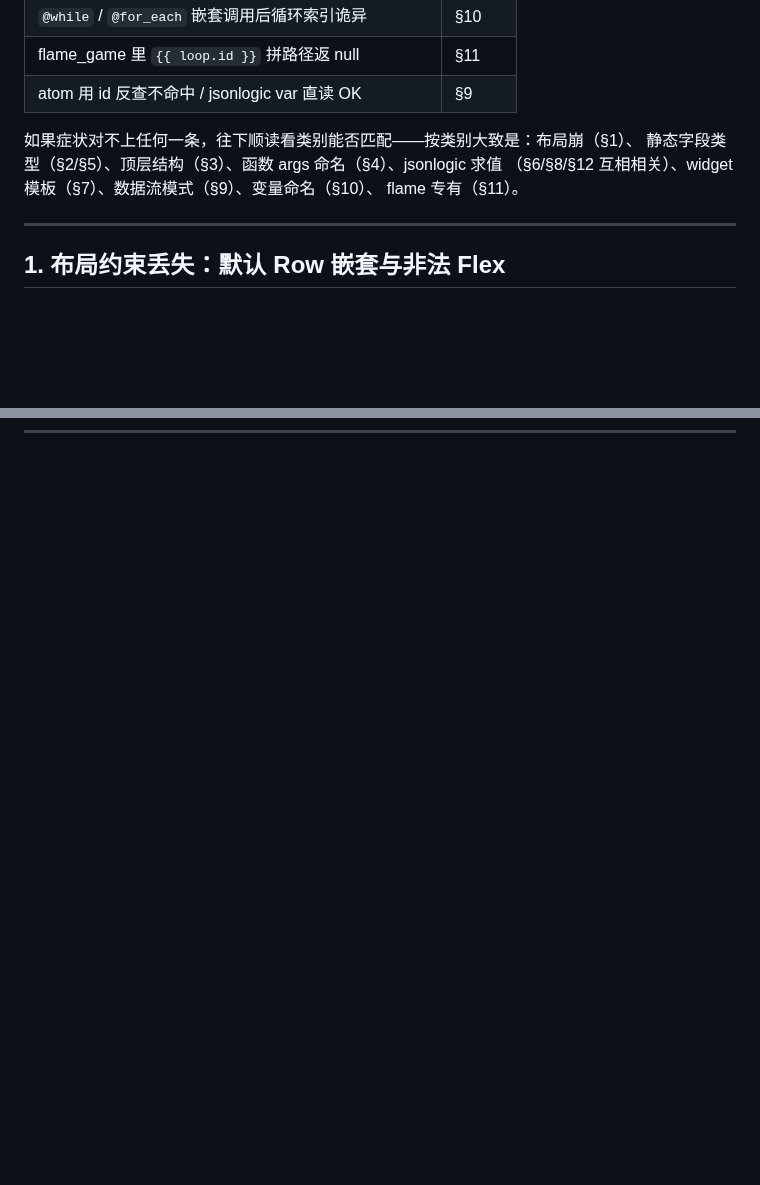
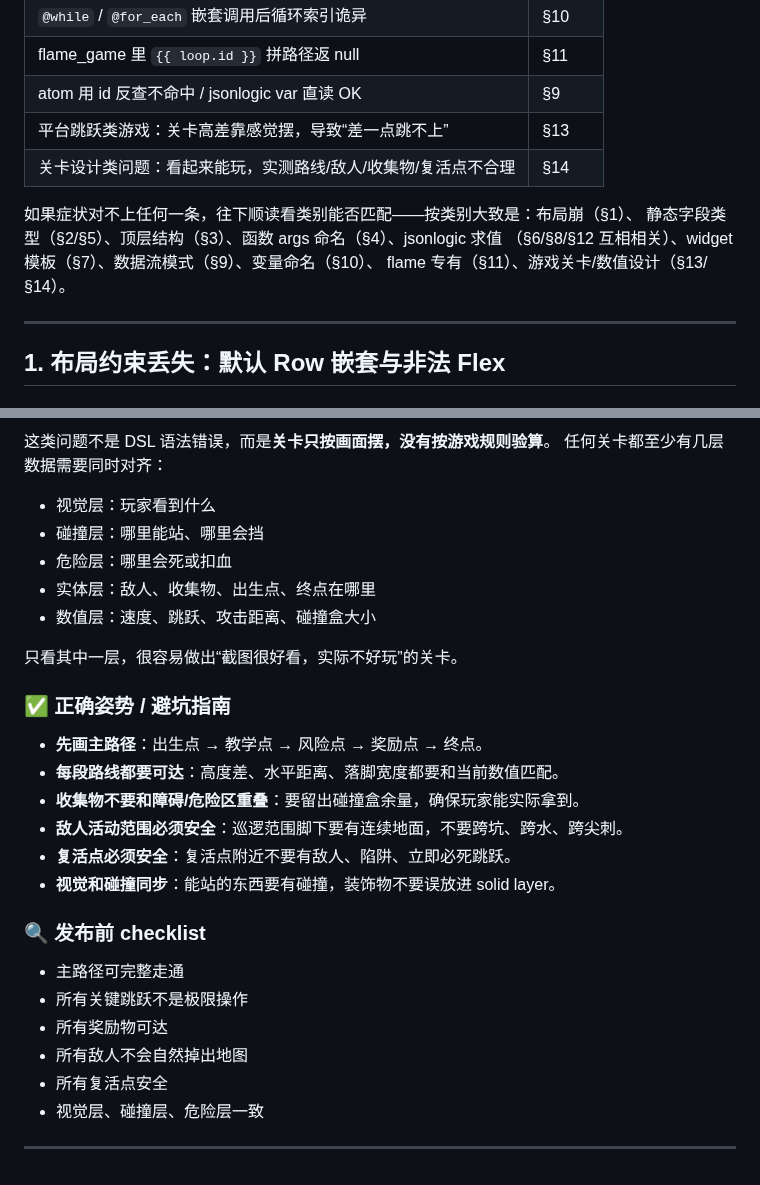
Before and after one commit to dapangyu-fish/ai-app, a Markdown page: templates/bacsase/anti_patterns_and_pitfalls.md, 2 parts joined by grey strips. Rendered like a GitHub page; blank space fills up the shorter version.

```diff
--- a/templates/bacsase/anti_patterns_and_pitfalls.md
+++ b/templates/bacsase/anti_patterns_and_pitfalls.md
@@ -22,11 +22,13 @@
 | `@while` / `@for_each` 嵌套调用后循环索引诡异 | §10 |
 | flame_game 里 `{{ loop.id }}` 拼路径返 null | §11 |
 | atom 用 id 反查不命中 / jsonlogic var 直读 OK | §9 |
+| 平台跳跃类游戏：关卡高差靠感觉摆，导致“差一点跳不上” | §13 |
+| 关卡设计类问题：看起来能玩，实测路线/敌人/收集物/复活点不合理 | §14 |
 
 如果症状对不上任何一条，往下顺读看类别能否匹配——按类别大致是：布局崩（§1）、
 静态字段类型（§2/§5）、顶层结构（§3）、函数 args 命名（§4）、jsonlogic 求值
 （§6/§8/§12 互相相关）、widget 模板（§7）、数据流模式（§9）、变量命名（§10）、
-flame 专有（§11）。
+flame 专有（§11）、游戏关卡/数值设计（§13/§14）。
 
 ---
 
@@ -755,0 +816,30 @@ Map 是合法场景（§6），抛了会破坏 `@list_add args.item` 等正常
+这类问题不是 DSL 语法错误，而是**关卡只按画面摆，没有按游戏规则验算**。
+任何关卡都至少有几层数据需要同时对齐：
+
+- 视觉层：玩家看到什么
+- 碰撞层：哪里能站、哪里会挡
+- 危险层：哪里会死或扣血
+- 实体层：敌人、收集物、出生点、终点在哪里
+- 数值层：速度、跳跃、攻击距离、碰撞盒大小
+
+只看其中一层，很容易做出“截图很好看，实际不好玩”的关卡。
+
+### ✅ 正确姿势 / 避坑指南
+
+- **先画主路径**：出生点 → 教学点 → 风险点 → 奖励点 → 终点。
+- **每段路线都要可达**：高度差、水平距离、落脚宽度都要和当前数值匹配。
+- **收集物不要和障碍/危险区重叠**：要留出碰撞盒余量，确保玩家能实际拿到。
+- **敌人活动范围必须安全**：巡逻范围脚下要有连续地面，不要跨坑、跨水、跨尖刺。
+- **复活点必须安全**：复活点附近不要有敌人、陷阱、立即必死跳跃。
+- **视觉和碰撞同步**：能站的东西要有碰撞，装饰物不要误放进 solid layer。
+
+### 🔍 发布前 checklist
+
+- 主路径可完整走通
+- 所有关键跳跃不是极限操作
+- 所有奖励物可达
+- 所有敌人不会自然掉出地图
+- 所有复活点安全
+- 视觉层、碰撞层、危险层一致
+
+---
```
Also changed, not shown: other parts of templates/bacsase/anti_patterns_and_pitfalls.md (+58 -0 lines).
